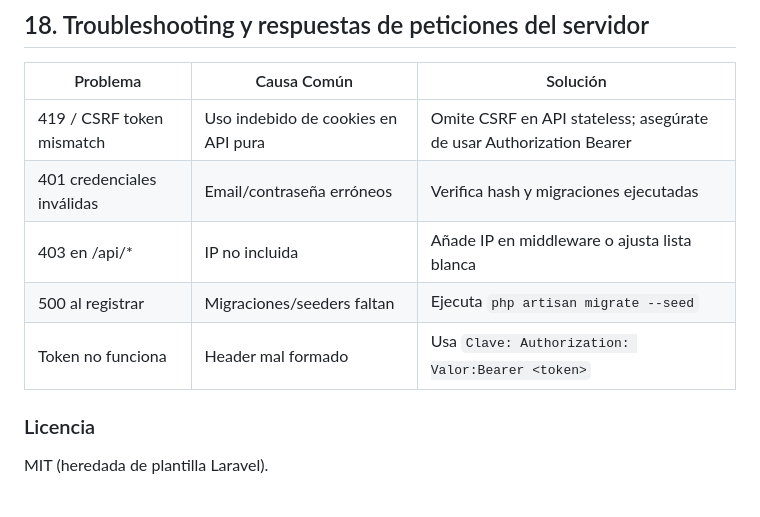
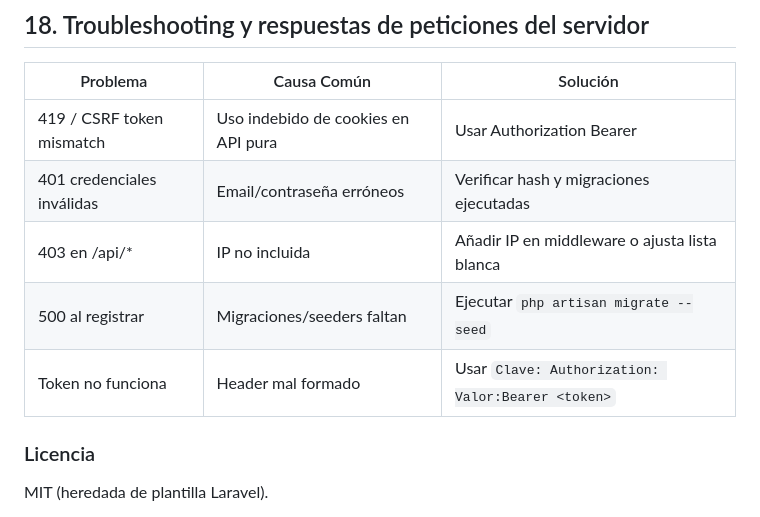
Before and after one commit to Therealdavi836/Microservice_Authentication, a Markdown page: README.md, the part around the change. GitHub-like rendering.

Commit message:
modificacion

```diff
--- a/README.md
+++ b/README.md
@@ -260,11 +260,11 @@ Extensión sencilla: mover IPs a `.env` (ej: `LOAD_TEST_IPS=127.0.0.1,10.0.0.5`)
 
 | Problema | Causa Común | Solución |
 |----------|-------------|----------|
-| 419 / CSRF token mismatch | Uso indebido de cookies en API pura | Omite CSRF en API stateless; asegúrate de usar Authorization Bearer |
-| 401 credenciales inválidas | Email/contraseña erróneos | Verifica hash y migraciones ejecutadas |
-| 403 en /api/* | IP no incluida | Añade IP en middleware o ajusta lista blanca |
-| 500 al registrar | Migraciones/seeders faltan | Ejecuta `php artisan migrate --seed` |
-| Token no funciona | Header mal formado | Usa `Clave: Authorization: Valor:Bearer <token>` |
+| 419 / CSRF token mismatch | Uso indebido de cookies en API pura | Usar Authorization Bearer |
+| 401 credenciales inválidas | Email/contraseña erróneos | Verificar hash y migraciones ejecutadas |
+| 403 en /api/* | IP no incluida | Añadir IP en middleware o ajusta lista blanca |
+| 500 al registrar | Migraciones/seeders faltan | Ejecutar `php artisan migrate --seed` |
+| Token no funciona | Header mal formado | Usar `Clave: Authorization: Valor:Bearer <token>` |
 
 ### Licencia
 
```
